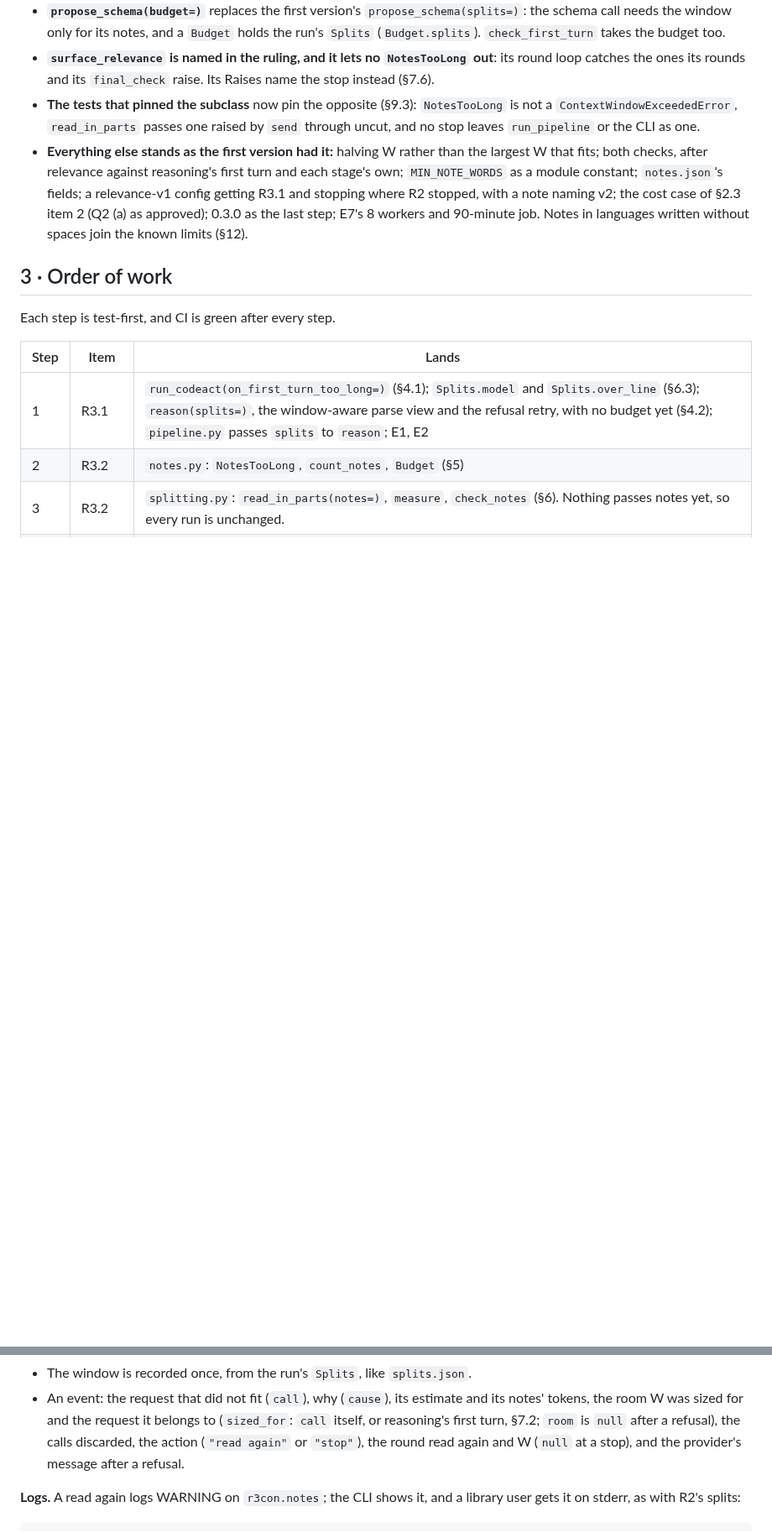
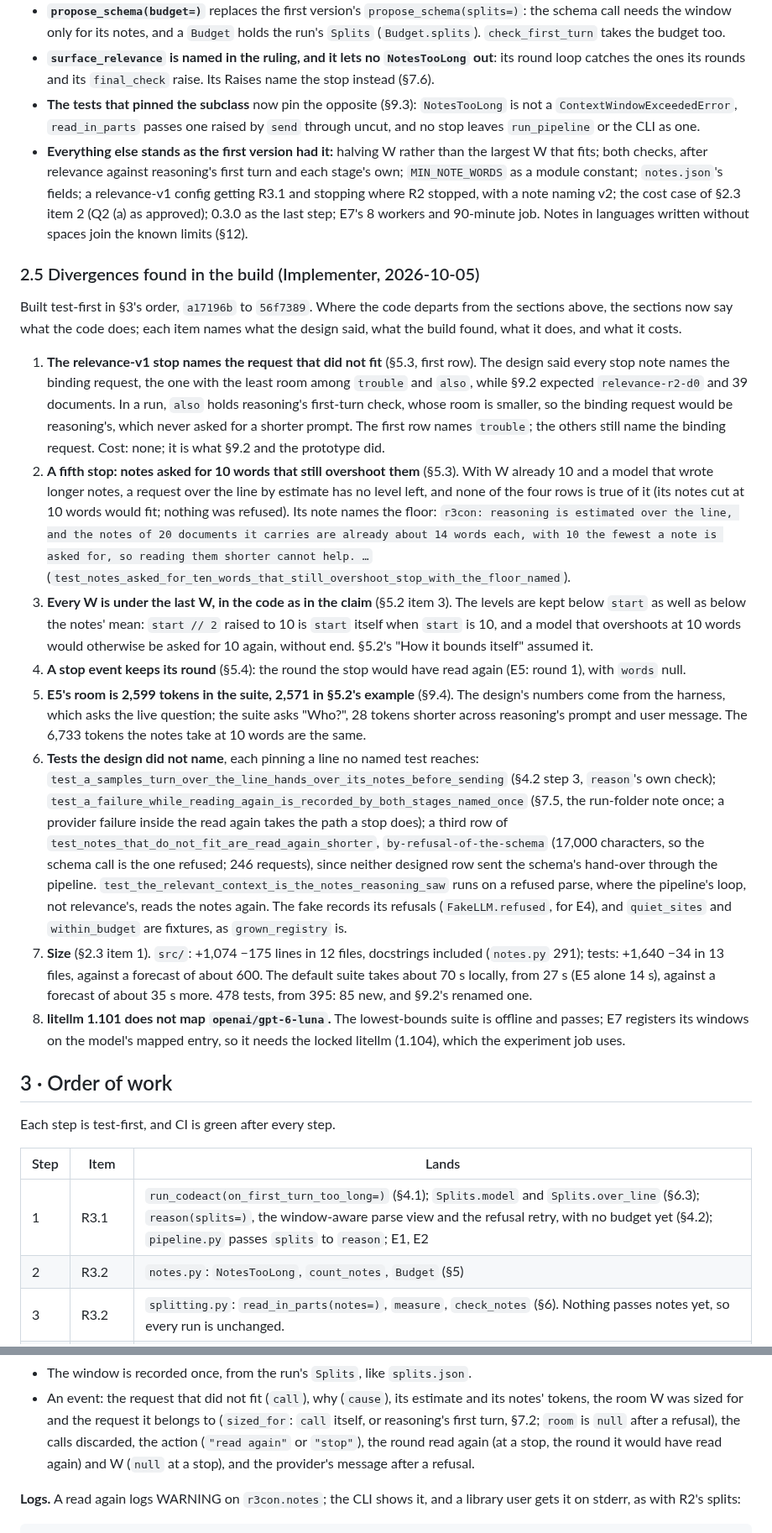
Before and after one commit to michaeltheologitis/r3con, a Markdown page: design/r3-notes-fit-the-window.md, 2 parts joined by grey strips. Shown at 84% size. GitHub-like rendering; blank space fills up the shorter version.

Commit message:
Record the build's divergences from the R3 design, and E6 against f4dae00
Section 2.5 lists where the code departs from the design and why: the
relevance-v1 stop names the request that did not fit; a fifth stop for notes
asked for 10 words that still overshoot; every W under the last W, as the
bound assumed; a stop event keeps its round; E5's room for the suite's task;
the tests the design did not name; the size; litellm 1.101 without the
default model. Sections 5.3 and 5.4 say what the code does. Section 10.1
holds the suite's E1 to E6 and the diff of an ordinary run against f4dae00:
17 requests, byte-identical.

Co-Authored-By: Claude Opus 5.5 <noreply@anthropic.com>
Claude-Session: https://claude.ai/code/session_01LPpBJd1w2ooDQNas8z4wBu

```diff
--- a/design/r3-notes-fit-the-window.md
+++ b/design/r3-notes-fit-the-window.md
@@ -266,6 +269,55 @@ What follows from it here:
   the cost case of §2.3 item 2 (Q2 (a) as approved); 0.3.0 as the last step; E7's 8
   workers and 90-minute job. Notes in languages written without spaces join the known
   limits (§12).
+
+### 2.5 Divergences found in the build (Implementer, 2026-10-05)
+
+Built test-first in §3's order, `a17196b` to `56f7389`. Where the code departs from the
+sections above, the sections now say what the code does; each item names what the design
+said, what the build found, what it does, and what it costs.
+
+1. **The relevance-v1 stop names the request that did not fit** (§5.3, first row). The
+   design said every stop note names the binding request, the one with the least room
+   among `trouble` and `also`, while §9.2 expected `relevance-r2-d0` and 39 documents. In
+   a run, `also` holds reasoning's first-turn check, whose room is smaller, so the binding
+   request would be reasoning's, which never asked for a shorter prompt. The first row
+   names `trouble`; the others still name the binding request. Cost: none; it is what
+   §9.2 and the prototype did.
+2. **A fifth stop: notes asked for 10 words that still overshoot them** (§5.3). With W
+   already 10 and a model that wrote longer notes, a request over the line by estimate has
+   no level left, and none of the four rows is true of it (its notes cut at 10 words would
+   fit; nothing was refused). Its note names the floor: `r3con: reasoning is estimated
+   over the line, and the notes of 20 documents it carries are already about 14 words
+   each, with 10 the fewest a note is asked for, so reading them shorter cannot help. …`
+   (`test_notes_asked_for_ten_words_that_still_overshoot_stop_with_the_floor_named`).
+3. **Every W is under the last W, in the code as in the claim** (§5.2 item 3). The levels
+   are kept below `start` as well as below the notes' mean: `start // 2` raised to 10 is
+   `start` itself when `start` is 10, and a model that overshoots at 10 words would
+   otherwise be asked for 10 again, without end. §5.2's "How it bounds itself" assumed it.
+4. **A stop event keeps its round** (§5.4): the round the stop would have read again (E5:
+   round 1), with `words` null.
+5. **E5's room is 2,599 tokens in the suite, 2,571 in §5.2's example** (§9.4). The
+   design's numbers come from the harness, which asks the live question; the suite asks
+   "Who?", 28 tokens shorter across reasoning's prompt and user message. The 6,733 tokens
+   the notes take at 10 words are the same.
+6. **Tests the design did not name**, each pinning a line no named test reaches:
+   `test_a_samples_turn_over_the_line_hands_over_its_notes_before_sending` (§4.2 step 3,
+   `reason`'s own check); `test_a_failure_while_reading_again_is_recorded_by_both_stages_named_once`
+   (§7.5, the run-folder note once; a provider failure inside the read again takes the
+   path a stop does); a third row of `test_notes_that_do_not_fit_are_read_again_shorter`,
+   `by-refusal-of-the-schema` (17,000 characters, so the schema call is the one refused;
+   246 requests), since neither designed row sent the schema's hand-over through the
+   pipeline. `test_the_relevant_context_is_the_notes_reasoning_saw` runs on a refused
+   parse, where the pipeline's loop, not relevance's, reads the notes again. The fake
+   records its refusals (`FakeLLM.refused`, for E4), and `quiet_sites` and
+   `within_budget` are fixtures, as `grown_registry` is.
+7. **Size** (§2.3 item 1). `src/`: +1,074 −175 lines in 12 files, docstrings included
+   (`notes.py` 291); tests: +1,640 −34 in 13 files, against a forecast of about 600. The
+   default suite takes about 70 s locally, from 27 s (E5 alone 14 s), against a forecast
+   of about 35 s more. 478 tests, from 395: 85 new, and §9.2's renamed one.
+8. **litellm 1.101 does not map `openai/gpt-6-luna`.** The lowest-bounds suite is offline
+   and passes; E7 registers its windows on the model's mapped entry, so it needs the
+   locked litellm (1.104), which the experiment job uses.
 
 ## 3 · Order of work
 
@@ -599,8 +657,9 @@ A run that never reads notes again or stops for them has none. E3, *run*:
 - An event: the request that did not fit (`call`), why (`cause`), its estimate and its
   notes' tokens, the room W was sized for and the request it belongs to (`sized_for`:
   `call` itself, or reasoning's first turn, §7.2; `room` is `null` after a refusal), the
-  calls discarded, the action (`"read again"` or `"stop"`), the round read again and W
-  (`null` at a stop), and the provider's message after a refusal.
+  calls discarded, the action (`"read again"` or `"stop"`), the round read again (at a
+  stop, the round it would have read again) and W (`null` at a stop), and the provider's
+  message after a refusal.
 
 **Logs.** A read again logs WARNING on `r3con.notes`; the CLI shows it, and a library user
 gets it on stderr, as with R2's splits:
```
Also changed, not shown: other parts of design/r3-notes-fit-the-window.md (+25 -0 lines).
